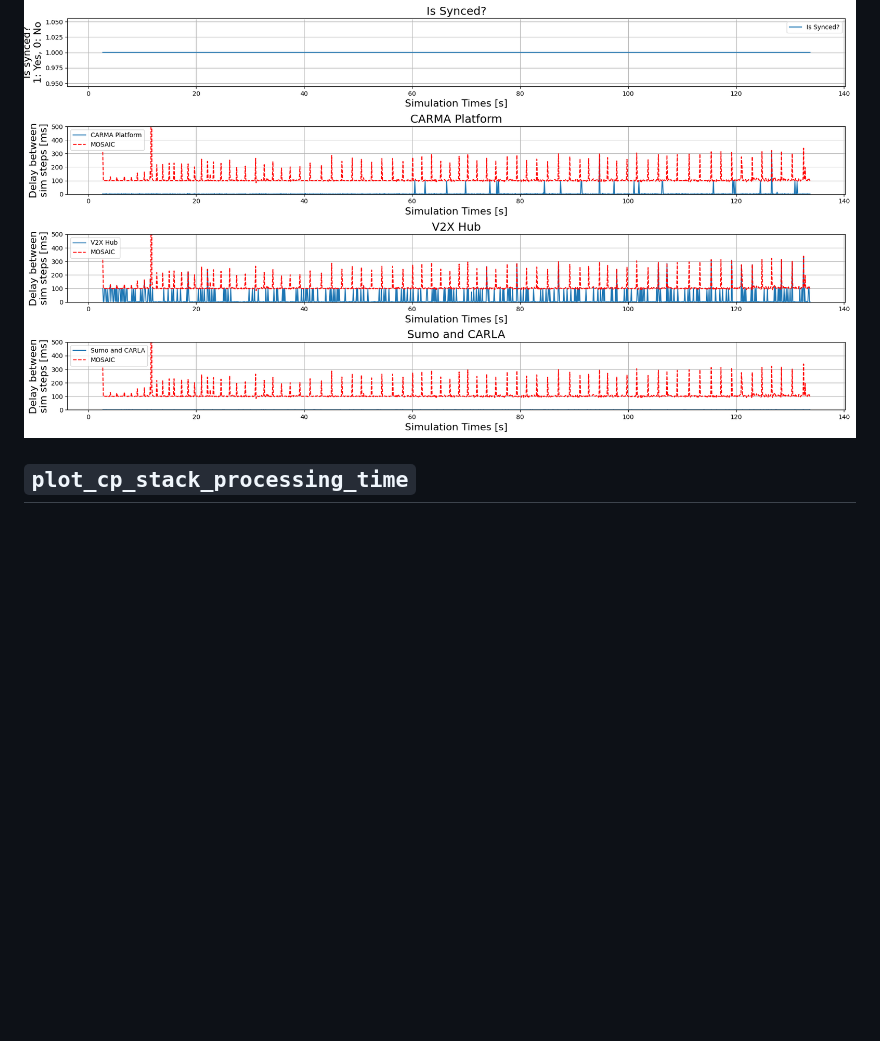
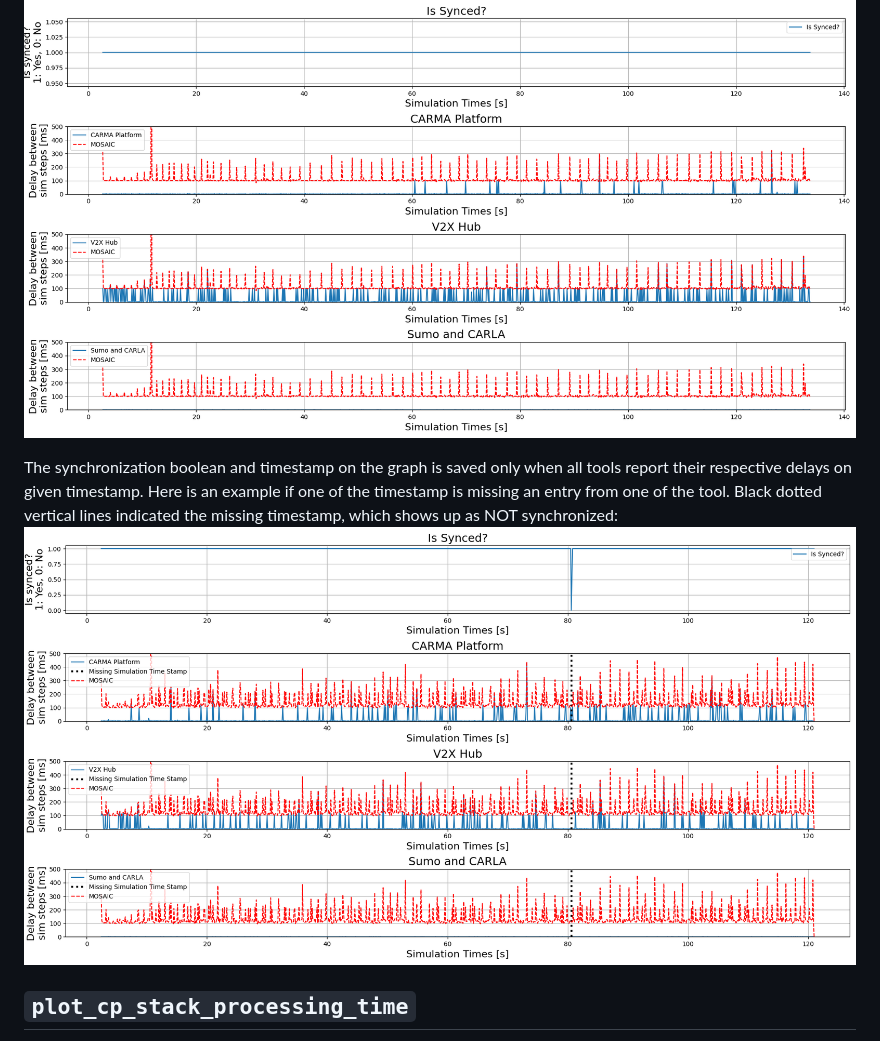
Before and after one commit to usdot-fhwa-stol/carma-analytics-fotda, a Markdown page: vru_use_case_scripts/README.md, the part around one of its changes. GitHub-like rendering; pictures changed too: vru_use_case_scripts/docs/time_sync_plot_not_synced_example.png (added); blank space fills up the shorter version.

Commit message:
update readme and add picture

```diff
--- a/vru_use_case_scripts/README.md
+++ b/vru_use_case_scripts/README.md
@@ -167,6 +178,11 @@ vx2hub.log is V2XHub time
 Traffic.log is sumo and carla time (since they are synced)
 rosout.log is ROS time
 ![](docs/time_sync_plot_example.png)
+
+The synchronization boolean and timestamp on the graph is saved only when all tools report their respective delays on given timestamp.
+Here is an example if one of the timestamp is missing an entry from one of the tool.
+Black dotted vertical lines indicated the missing timestamp, which shows up as NOT synchronized:
+![](docs/time_sync_plot_not_synced_example.png)
 
 ## `plot_cp_stack_processing_time`
 
```
Also changed, not shown: other parts of vru_use_case_scripts/README.md (+15 -4 lines), 1 other file.
